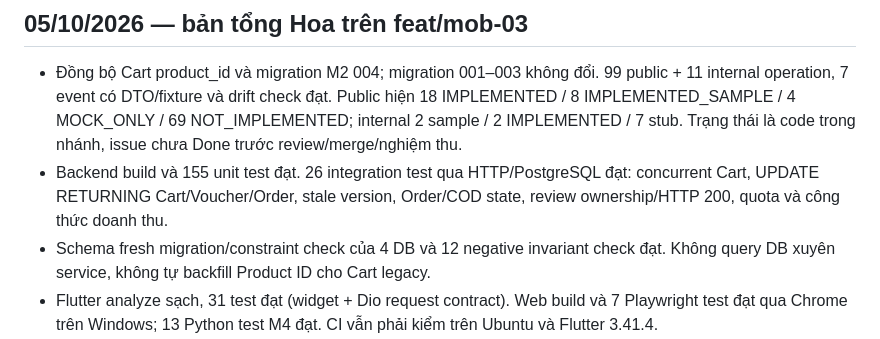
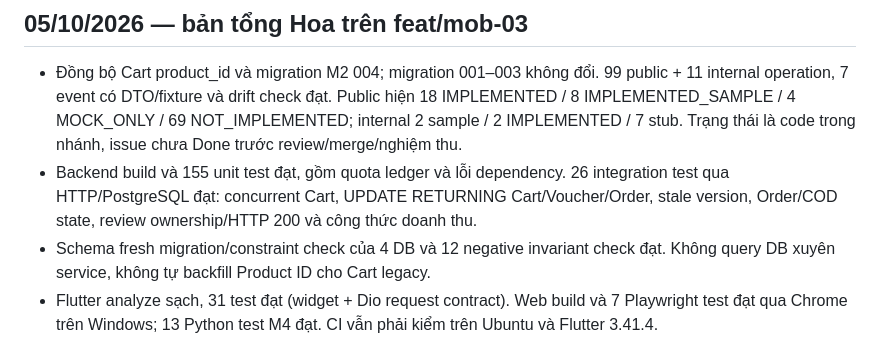
Before and after one commit to embetapbay123/PBL6, a Markdown page: docs/implementation/validation-record.md, the part around the change. Rendered like a GitHub page.

```diff
--- a/docs/implementation/validation-record.md
+++ b/docs/implementation/validation-record.md
@@ -86,7 +86,7 @@ Có handoff rõ cho tracking search/view/cart/purchase và Guest chat, ngoài ma
 ## 05/10/2026 — bản tổng Hoa trên feat/mob-03
 
 - Đồng bộ Cart product_id và migration M2 004; migration 001–003 không đổi. 99 public + 11 internal operation, 7 event có DTO/fixture và drift check đạt. Public hiện 18 IMPLEMENTED / 8 IMPLEMENTED_SAMPLE / 4 MOCK_ONLY / 69 NOT_IMPLEMENTED; internal 2 sample / 2 IMPLEMENTED / 7 stub. Trạng thái là code trong nhánh, issue chưa Done trước review/merge/nghiệm thu.
-- Backend build và 155 unit test đạt. 26 integration test qua HTTP/PostgreSQL đạt: concurrent Cart, UPDATE RETURNING Cart/Voucher/Order, stale version, Order/COD state, review ownership/HTTP 200, quota và công thức doanh thu.
+- Backend build và 155 unit test đạt, gồm quota ledger và lỗi dependency. 26 integration test qua HTTP/PostgreSQL đạt: concurrent Cart, UPDATE RETURNING Cart/Voucher/Order, stale version, Order/COD state, review ownership/HTTP 200 và công thức doanh thu.
 - Schema fresh migration/constraint check của 4 DB và 12 negative invariant check đạt. Không query DB xuyên service, không tự backfill Product ID cho Cart legacy.
 - Flutter analyze sạch, 31 test đạt (widget + Dio request contract). Web build và 7 Playwright test đạt qua Chrome trên Windows; 13 Python test M4 đạt. CI vẫn phải kiểm trên Ubuntu và Flutter 3.41.4.
 - Phạm vi chưa hoàn thành: quote/validate cần M3 ResolveCheckoutContext; confirm/cancel/confirm-state/ship-state còn 501 trước ghi; COD cần PaymentService; report cần low-stock và số liệu User/Store thật. Không dùng mock success trong test để nghiệm thu checkout/payment/Android thiết bị.
```
Also changed, not shown: docs/implementation/hoa-consolidated-handoff.md (+3 -1 lines).
